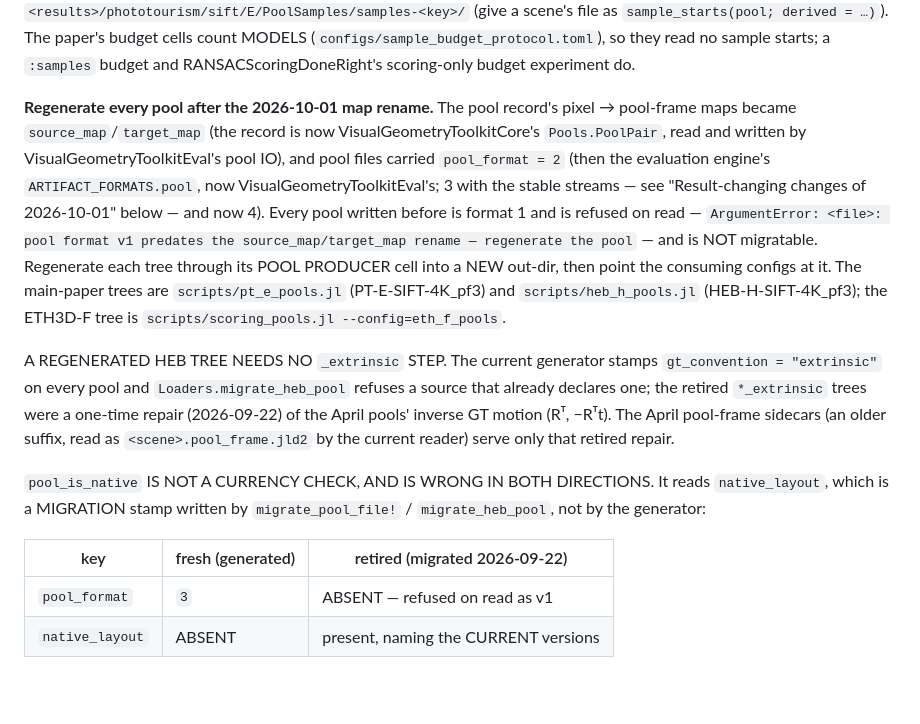
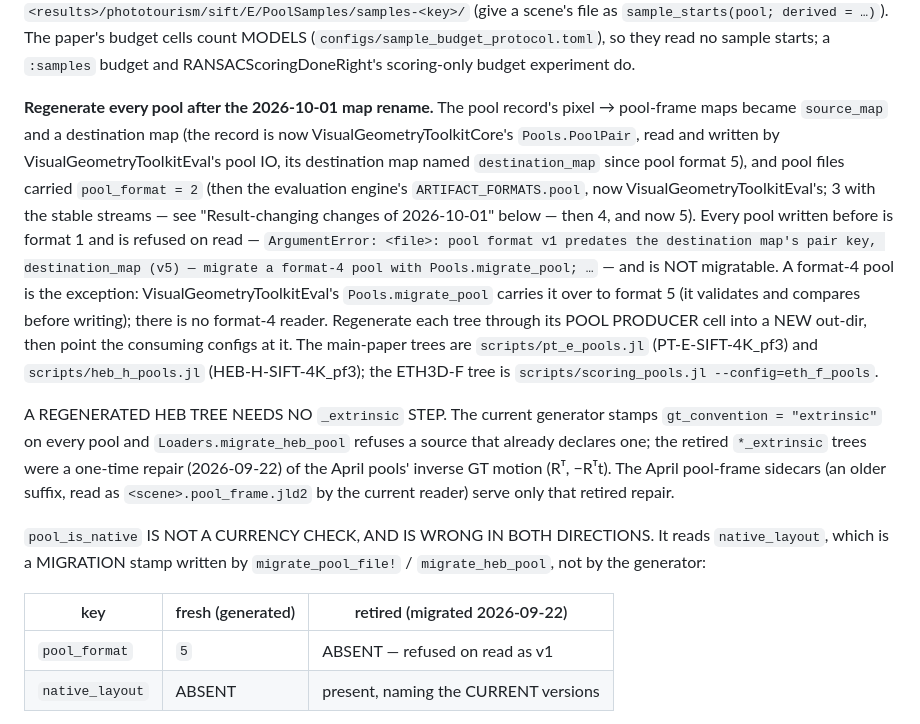
Before and after one commit to VisualGeometryToolkit/LocalOptimizationDoneRight.jl, a Markdown page: accv2026/REPRODUCE.md, the part around the change. Drawn GitHub-style; blank space fills up the shorter version.

Commit message:
LocalOptimizationDoneRight: REPRODUCE names the destination map and pool format 5; no retired map name

```diff
--- a/accv2026/REPRODUCE.md
+++ b/accv2026/REPRODUCE.md
@@ -218,13 +218,17 @@ starts; a `:samples` budget and RANSACScoringDoneRight's scoring-only budget
 experiment do.
 
 **Regenerate every pool after the 2026-10-01 map rename.** The pool record's
-pixel → pool-frame maps became `source_map`/`target_map` (the record is now
-VisualGeometryToolkitCore's `Pools.PoolPair`, read and written by VisualGeometryToolkitEval's
-pool IO), and pool files carried `pool_format = 2` (then
-the evaluation engine's `ARTIFACT_FORMATS.pool`, now VisualGeometryToolkitEval's; 3 with the stable streams —
-see "Result-changing changes of 2026-10-01" below — and now 4). Every pool written before is format 1 and is refused on
-read — `ArgumentError: <file>: pool format v1 predates the source_map/target_map
-rename — regenerate the pool` — and is NOT migratable.
+pixel → pool-frame maps became `source_map` and a destination map (the record
+is now VisualGeometryToolkitCore's `Pools.PoolPair`, read and written by
+VisualGeometryToolkitEval's pool IO, its destination map named
+`destination_map` since pool format 5), and pool files carried `pool_format = 2`
+(then the evaluation engine's `ARTIFACT_FORMATS.pool`, now VisualGeometryToolkitEval's; 3 with the stable streams —
+see "Result-changing changes of 2026-10-01" below — then 4, and now 5). Every pool written before is format 1 and is refused on
+read — `ArgumentError: <file>: pool format v1 predates the destination map's pair key,
+destination_map (v5) — migrate a format-4 pool with Pools.migrate_pool; …` — and is NOT migratable. A format-4 pool is the
+exception: VisualGeometryToolkitEval's `Pools.migrate_pool` carries it over to
+format 5 (it validates and compares before writing); there is no format-4
+reader.
 Regenerate each tree through
 its POOL PRODUCER cell into a NEW out-dir, then point the consuming configs at
 it. The main-paper trees are `scripts/pt_e_pools.jl` (PT-E-SIFT-4K_pf3) and
@@ -245,7 +249,7 @@ reads `native_layout`, which is a MIGRATION stamp written by
 
 | key | fresh (generated) | retired (migrated 2026-09-22) |
 |---|---|---|
-| `pool_format` | `3` | ABSENT — refused on read as v1 |
+| `pool_format` | `5` | ABSENT — refused on read as v1 |
 | `native_layout` | ABSENT | present, naming the CURRENT versions |
 
 So `native_layout` is not a currency marker: `pool_format` is, and the only
```
